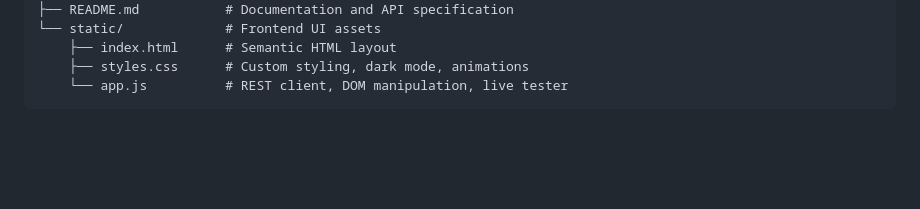
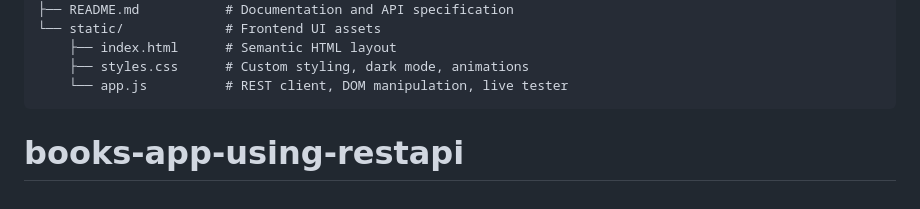
Before and after one commit to Pruthvirajjadhav5511/books-app-using-restapi, a Markdown page: README.md, the part around the change. Drawn GitHub-style; blank space fills up the shorter version.

````diff
--- a/README.md
+++ b/README.md
@@ -200,3 +200,4 @@ restapi/
     ├── styles.css      # Custom styling, dark mode, animations
     └── app.js          # REST client, DOM manipulation, live tester
 ```
+# books-app-using-restapi
````
